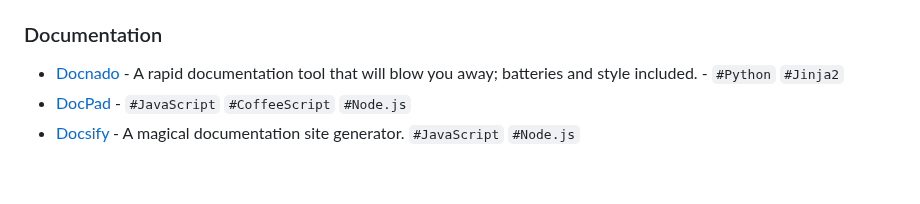
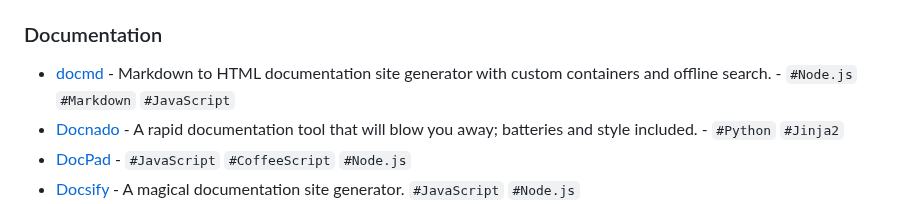
Before and after one commit to myles/awesome-static-generators, a Markdown page: README.md, the part around the change. GitHub-like rendering; blank space fills up the shorter version.

Commit message:
Add docmd to documentation section

```diff
--- a/README.md
+++ b/README.md
@@ -92,6 +92,7 @@ A static web site generator is an application that takes plain text files and co
 
 ### Documentation
 
+- [docmd](https://github.com/mgks/docmd) - Markdown to HTML documentation site generator with custom containers and offline search. - `#Node.js` `#Markdown` `#JavaScript`
 - [Docnado](https://heinventions.github.io/docnado-site) - A rapid documentation tool that will blow you away; batteries and style included. - `#Python` `#Jinja2`
 - [DocPad](https://github.com/docpad/docpad) - `#JavaScript` `#CoffeeScript` `#Node.js`
 - [Docsify](https://docsify.js.org/) - A magical documentation site generator. `#JavaScript` `#Node.js`
```
